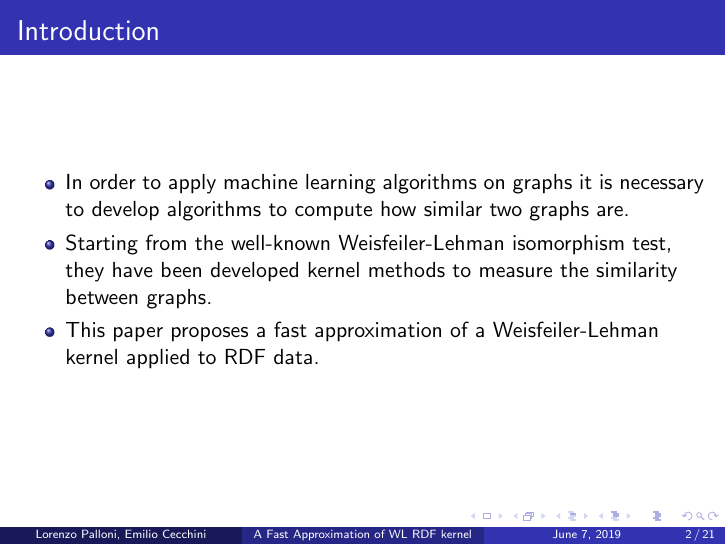
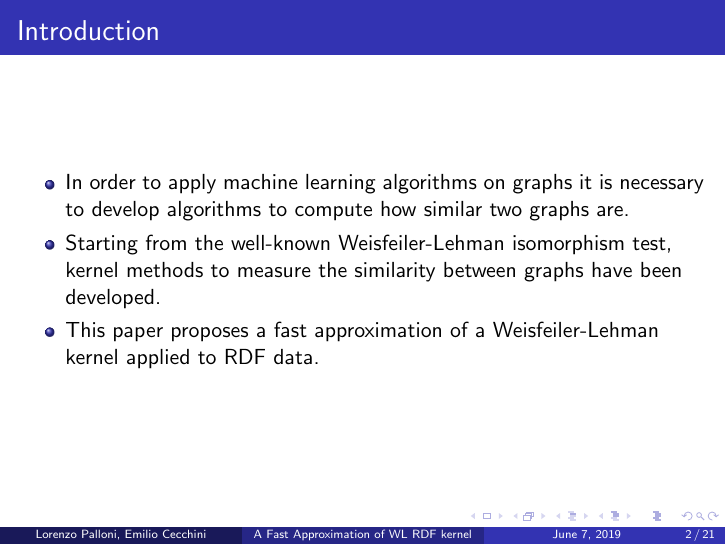
Before and after one commit to lorenzopalloni/wl-graph-kernels, LaTeX slides (presentation/presentation.tex): page 2 of 21. Compiled offline with pdfLaTeX.

Commit message:
Fix sentence in presentation

```diff
--- a/presentation/presentation.tex
+++ b/presentation/presentation.tex
@@ -97,7 +97,7 @@
 In order to apply machine learning algorithms on graphs it is necessary to develop algorithms to compute how similar two graphs are.
 
 \item
-Starting from the well-known Weisfeiler-Lehman isomorphism test, they have been developed kernel methods to measure the similarity between graphs.
+Starting from the well-known Weisfeiler-Lehman isomorphism test, kernel methods to measure the similarity between graphs have been developed.
 
 \item
 This paper proposes a fast approximation of a Weisfeiler-Lehman kernel applied to RDF data.
```
Also changed, not shown: presentation/presentation.pdf, 2 other files.
